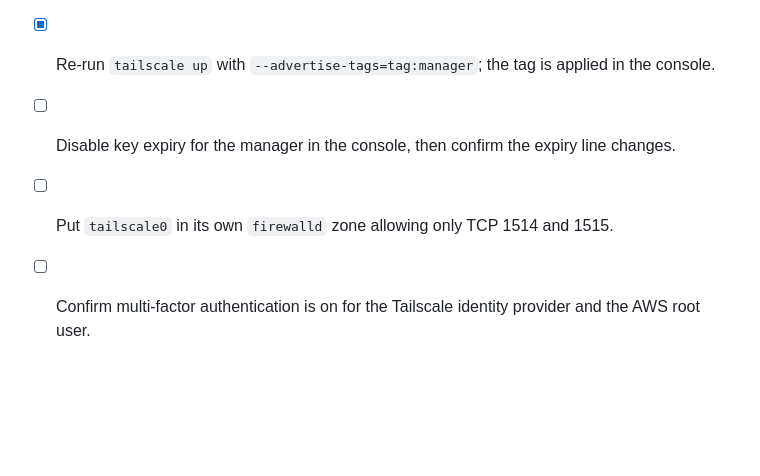
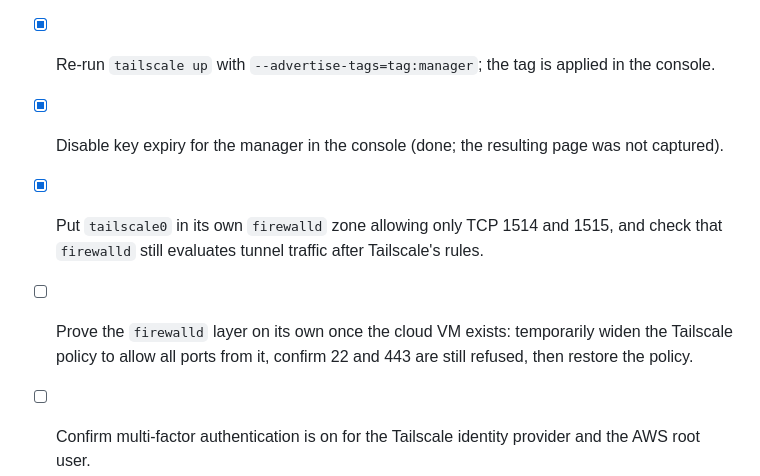
Before and after one commit to mohamednjah/mini-soc-lab, a Markdown page: docs/phase-3-build-notes.md, the part around one of its changes. GitHub-like rendering; blank space fills up the shorter version.

```diff
--- a/docs/phase-3-build-notes.md
+++ b/docs/phase-3-build-notes.md
@@ -92,8 +146,11 @@ still needs expiry disabled explicitly, or it will drop off the network when the
 - [x] Write the access policy (tags `tag:manager` and `tag:cloud-agent`; the cloud VM may reach the manager
       on TCP 1514 and 1515 only); it saved, so its built-in tests passed.
 - [x] Re-run `tailscale up` with `--advertise-tags=tag:manager`; the tag is applied in the console.
-- [ ] Disable key expiry for the manager in the console, then confirm the expiry line changes.
-- [ ] Put `tailscale0` in its own `firewalld` zone allowing only TCP 1514 and 1515.
+- [x] Disable key expiry for the manager in the console (done; the resulting page was not captured).
+- [x] Put `tailscale0` in its own `firewalld` zone allowing only TCP 1514 and 1515, and check that
+      `firewalld` still evaluates tunnel traffic after Tailscale's rules.
+- [ ] Prove the `firewalld` layer on its own once the cloud VM exists: temporarily widen the Tailscale
+      policy to allow all ports from it, confirm 22 and 443 are still refused, then restore the policy.
 - [ ] Confirm multi-factor authentication is on for the Tailscale identity provider and the AWS root user.
 - [ ] AWS guardrails (budget, no public SSH or RDP, testing policy) before any resource is created.
 - [ ] Launch the cloud VM, join it to Tailscale as `tag:cloud-agent`, and enrol its Wazuh agent against the
```
Also changed, not shown: other parts of docs/phase-3-build-notes.md (+54 -0 lines), docs/images/firewalld-tailnet-zone.png (added).
